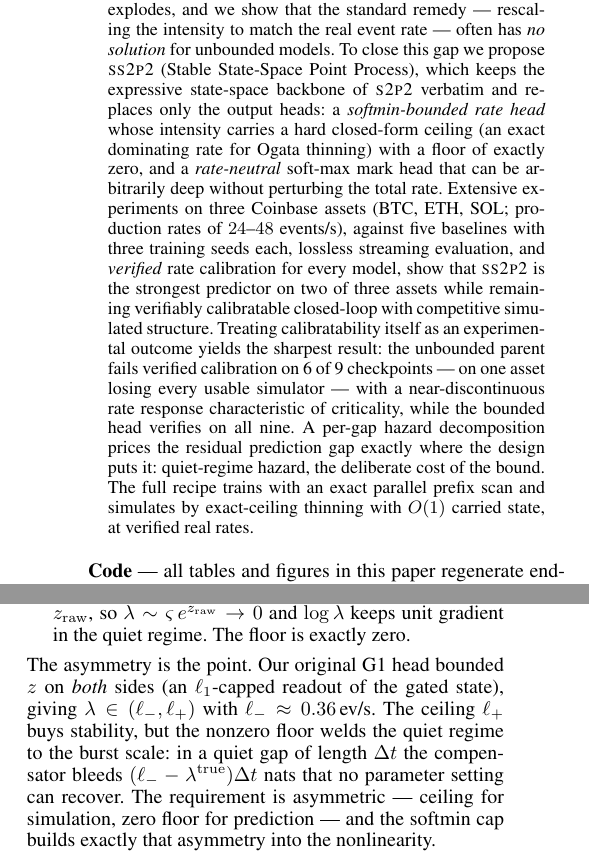
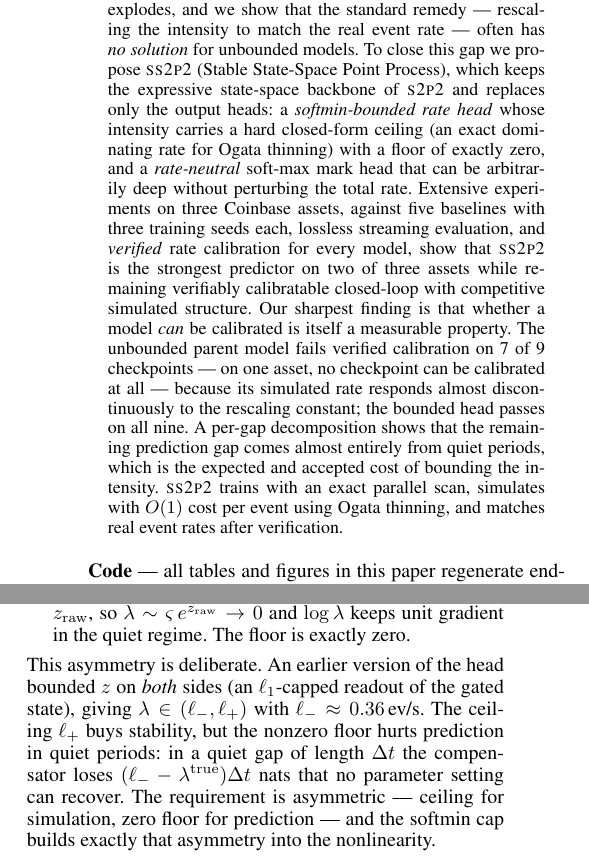
Before and after one commit to honglinfu98/simulation, a LaTeX paper (paper/main.tex, which reads paper/section/abstract.tex, paper/section/conclusion.tex, paper/section/method.tex): two parts of the columns of pages 1 and 4 of 9, joined at a grey line, cut so that both start at the same text. The pictures show the PDF file paper/main.pdf that the author committed with the source.

Commit message:
Plain-language pass per AAAI style: rewrite dense phrasings in abstract, intro, methods, experiments, conclusion (facts unchanged)
Co-Authored-By: Claude Fable 5 <noreply@anthropic.com>

```diff
--- a/paper/section/abstract.tex
+++ b/paper/section/abstract.tex
@@ -7,24 +7,23 @@ learned self-excitation drifts or explodes, and we show that the standard remedy
 --- rescaling the intensity to match the real event rate --- often has \emph{no
 solution} for unbounded models. To close this gap we propose \ssppp{} (Stable
 State-Space Point Process), which keeps the expressive state-space backbone of
-\sppp{} verbatim and replaces only the output heads: a \emph{softmin-bounded rate
+\sppp{} and replaces only the output heads: a \emph{softmin-bounded rate
 head} whose intensity carries a hard closed-form ceiling (an exact dominating rate
 for Ogata thinning) with a floor of exactly zero, and a \emph{rate-neutral}
 soft-max mark head that can be arbitrarily deep without perturbing the total rate.
-Extensive experiments on three Coinbase assets (BTC, ETH, SOL; production rates of
-$24$--$48$ events/s), against five baselines with three training seeds each,
+Extensive experiments on three Coinbase assets, against five baselines with three training seeds each,
 lossless streaming evaluation, and \emph{verified} rate calibration for every
 model, show that \ssppp{} is the strongest predictor on two of three assets while
 remaining verifiably calibratable closed-loop with competitive simulated
-structure. Treating calibratability itself as an experimental outcome yields the
-sharpest result: the unbounded parent fails verified calibration on 7 of 9
-checkpoints --- on one asset losing every usable simulator --- with a
-near-discontinuous rate response characteristic of criticality, while the bounded
-head verifies on all nine. A per-gap hazard decomposition prices the residual
-prediction gap exactly where the design puts it: quiet-regime hazard, the
-deliberate cost of the bound. The full recipe trains with an exact parallel
-prefix scan and simulates by exact-ceiling thinning with $O(1)$ carried state,
-at verified real rates.
+structure. Our sharpest finding is that whether a model \emph{can} be calibrated is itself
+a measurable property. The unbounded parent model fails verified calibration on
+7 of 9 checkpoints --- on one asset, no checkpoint can be calibrated at all ---
+because its simulated rate responds almost discontinuously to the rescaling
+constant; the bounded head passes on all nine. A per-gap decomposition shows
+that the remaining prediction gap comes almost entirely from quiet periods,
+which is the expected and accepted cost of bounding the intensity. \ssppp{}
+trains with an exact parallel scan, simulates with $O(1)$ cost per event using
+Ogata thinning, and matches real event rates after verification.
 \end{abstract}
 
 \noindent\textbf{Code} --- all tables and figures in this paper regenerate
--- a/paper/section/conclusion.tex
+++ b/paper/section/conclusion.tex
@@ -2,6 +2,4 @@
 \label{sec:conclusion}
 
 We held six neural MTPPs to both sides of the prediction--simulation tension on
-three Coinbase assets at production event rates ($24$--$48$ events/s), under a protocol strict enough to falsify its own claims:
-lossless streaming prediction, multi-seed checkpoint-level confidence intervals,
-and verified rate calibration whose failures are reported as results. The
+three Coinbase assets at production event rates ($24$--$48$ events/s), under a
@@ -10,12 +11,12 @@ an exactly-zero floor, times a rate-neutral simplex mark head on an unchanged
 state-space backbone --- win every prediction metric on SOL, lead ETH, tie the strongest
 baseline on BTC marks, and remain verifiably calibratable with competitive
 simulated structure throughout, while a per-gap
-hazard decomposition prices the residual prediction gap precisely where the
-design puts it: quiet-regime hazard, the cost of the bound. The sharpest finding
+hazard decomposition shows that the remaining prediction gap comes from quiet
+periods --- the expected cost of bounding the rate. The sharpest finding
 is that \emph{calibratability is a model property}: the unbounded parent head
 fails verified rate calibration on 7 of 9 checkpoints --- all three on SOL ---
-with a critical-point signature, while the bounded head verifies on all nine ---
-the stability certificate made empirical. Stateful training and carried-state roll-out contribute temporal structure
+with a critical-point signature, while the bounded head verifies on all nine.
+This confirms the stability certificate empirically. Stateful training and carried-state roll-out contribute temporal structure
 that calibration alone cannot. Because the mark head is rate-neutral,
 conditioning it on exogenous state --- an agent's resting quotes --- cannot
 destabilize the rate, making \ssppp{} a suitable environment model for
--- a/paper/section/method.tex
+++ b/paper/section/method.tex
@@ -98,11 +98,11 @@ Two properties follow immediately from Eq.~\eqref{eq:softmin}:
   $z\to z_{\mathrm{raw}}$, so $\lambda \sim \varsigma\,e^{z_{\mathrm{raw}}}\to 0$ and
   $\log\lambda$ keeps unit gradient in the quiet regime. The floor is exactly zero.
 \end{itemize}
-The asymmetry is the point. Our original G1 head bounded $z$ on \emph{both} sides
-(an $\ell_1$-capped readout of the gated state), giving
+This asymmetry is deliberate. An earlier version of the head bounded $z$ on
+\emph{both} sides (an $\ell_1$-capped readout of the gated state), giving
 $\lambda\in(\ell_-,\ell_+)$ with $\ell_-\approx 0.36$\,ev/s. The ceiling
-$\ell_+$ buys stability, but the nonzero floor welds the quiet regime to the burst
-scale: in a quiet gap of length $\Delta t$ the compensator bleeds
+$\ell_+$ buys stability, but the nonzero floor hurts prediction in quiet
+periods: in a quiet gap of length $\Delta t$ the compensator loses
 $(\ell_--\lambda^{\mathrm{true}})\Delta t$ nats that no parameter setting can
 recover. The requirement is asymmetric --- ceiling for simulation, zero floor for
 prediction --- and the softmin cap builds exactly that asymmetry into the
```
Also changed, not shown: paper/section/evaluation.tex (+3 -3 lines), paper/section/experiments.tex (+8 -8 lines), paper/section/intro.tex (+9 -8 lines), paper/main.pdf, paper/section/conclusion.tex (3 more changed lines).
